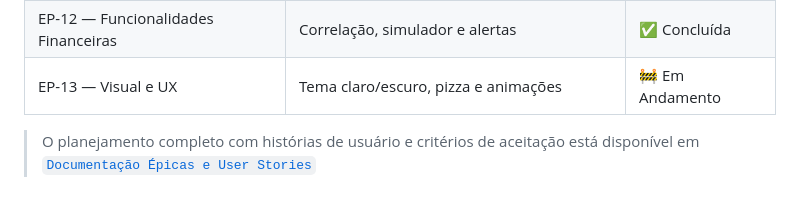
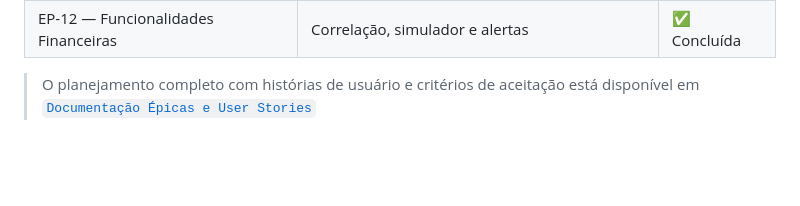
Before and after one commit to PedroKeita/Finsight, a Markdown page: README.md, the part around the change. GitHub-like rendering; blank space fills up the shorter version.

```diff
--- a/README.md
+++ b/README.md
@@ -235,6 +235,5 @@ O FinSight foi planejado seguindo metodologia ágil, com épicas, histórias de
 | EP-10 — Qualidade Técnica | Testes, cache, agendamento e configuração | ✅ Concluída |
 | EP-11 — Documentação | Badges, diagrama e GIF animado | ✅ Concluída |
 | EP-12 — Funcionalidades Financeiras | Correlação, simulador e alertas | ✅ Concluída |
-| EP-13 — Visual e UX | Tema claro/escuro, pizza e animações | 🚧  Em Andamento |
 
 > O planejamento completo com histórias de usuário e critérios de aceitação está disponível em [`Documentação Épicas e User Stories`](docs/Epics_UserStories.md)
```
Also changed, not shown: docs/Epics_UserStories.md (+0 -50 lines).
